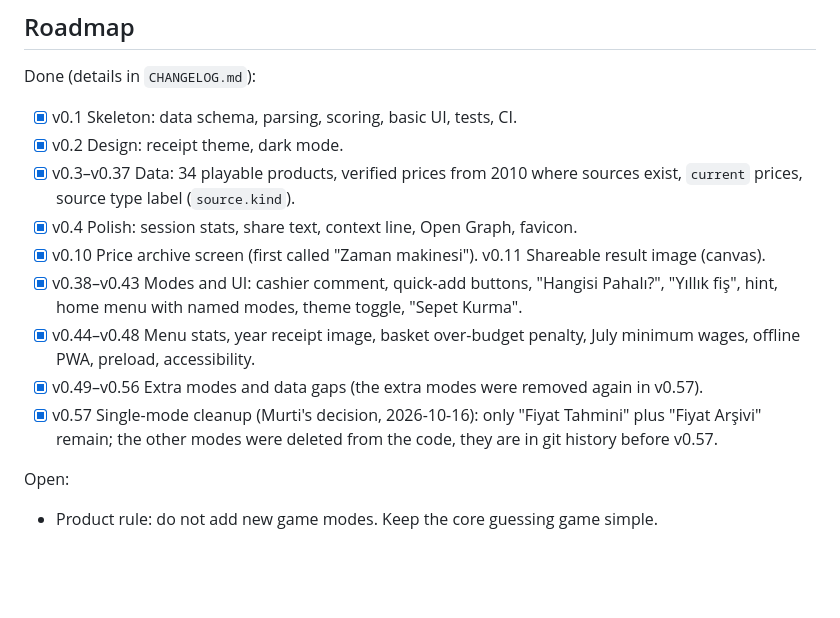
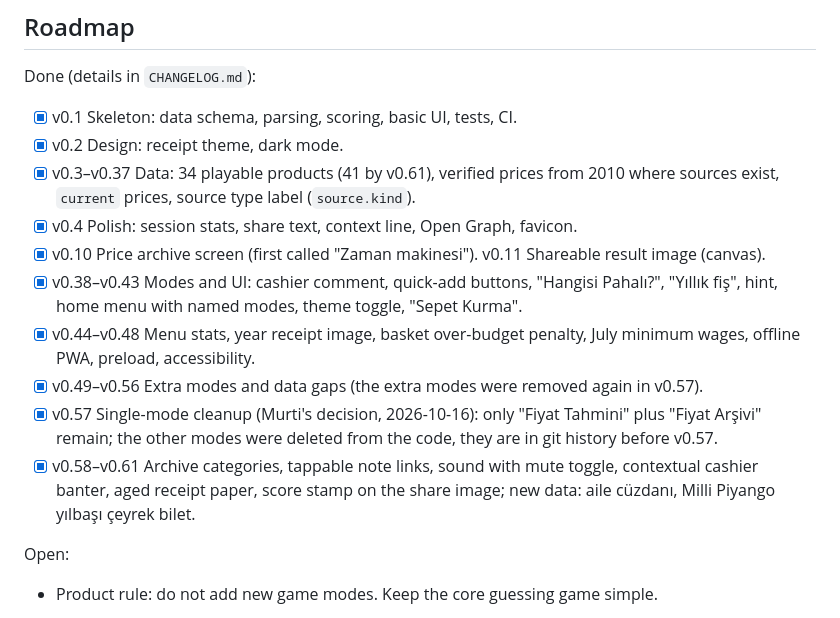
Before and after one commit to murtibad/ne-kadardi, a Markdown page: AGENTS.md, the part around the change. Rendered like a GitHub page; blank space fills up the shorter version.

```diff
--- a/AGENTS.md
+++ b/AGENTS.md
@@ -86,7 +86,7 @@ Done (details in `CHANGELOG.md`):
 
 - [x] v0.1 Skeleton: data schema, parsing, scoring, basic UI, tests, CI.
 - [x] v0.2 Design: receipt theme, dark mode.
-- [x] v0.3–v0.37 Data: 34 playable products, verified prices from 2010 where sources exist, `current` prices,
+- [x] v0.3–v0.37 Data: 34 playable products (41 by v0.61), verified prices from 2010 where sources exist, `current` prices,
       source type label (`source.kind`).
 - [x] v0.4 Polish: session stats, share text, context line, Open Graph, favicon.
 - [x] v0.10 Price archive screen (first called "Zaman makinesi"). v0.11 Shareable result image (canvas).
@@ -97,6 +97,9 @@ Done (details in `CHANGELOG.md`):
 - [x] v0.49–v0.56 Extra modes and data gaps (the extra modes were removed again in v0.57).
 - [x] v0.57 Single-mode cleanup (Murti's decision, 2026-10-16): only "Fiyat Tahmini" plus "Fiyat Arşivi"
       remain; the other modes were deleted from the code, they are in git history before v0.57.
+- [x] v0.58–v0.61 Archive categories, tappable note links, sound with mute toggle, contextual cashier
+      banter, aged receipt paper, score stamp on the share image; new data: aile cüzdanı, Milli Piyango
+      yılbaşı çeyrek bilet.
 
 Open:
 
```
Also changed, not shown: README.md (+7 -2 lines).
